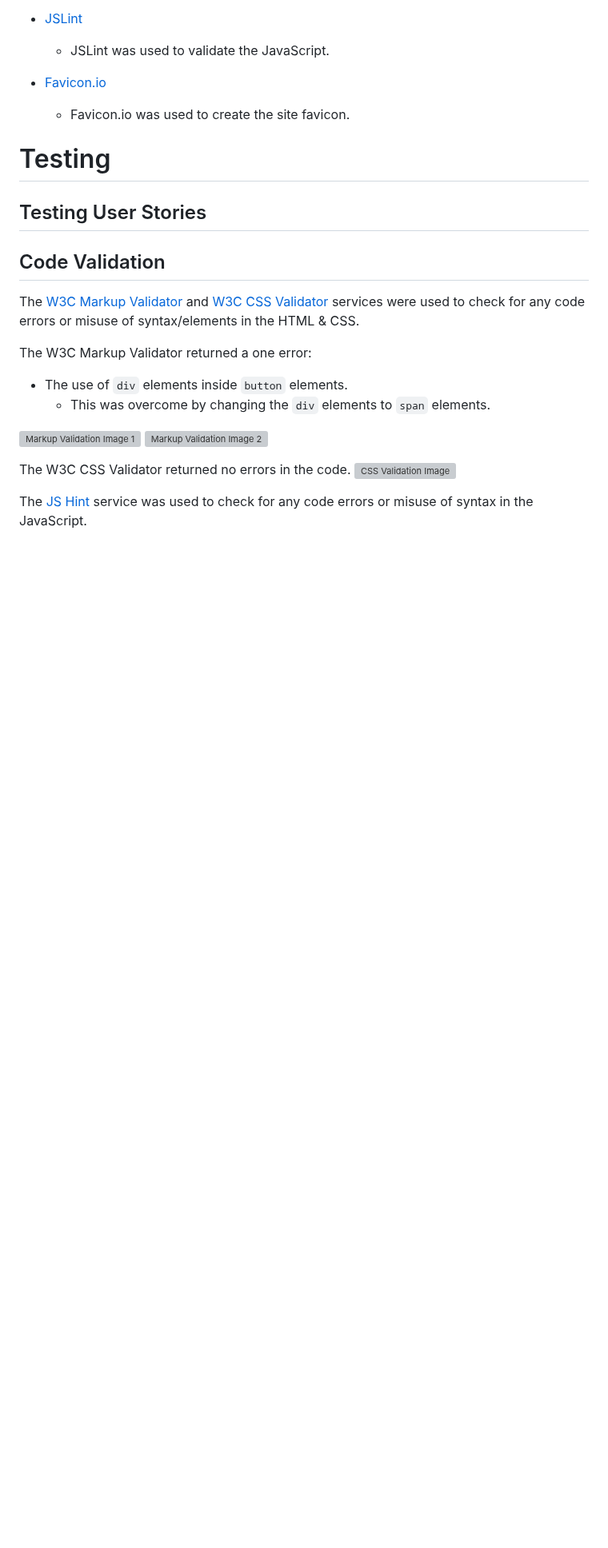
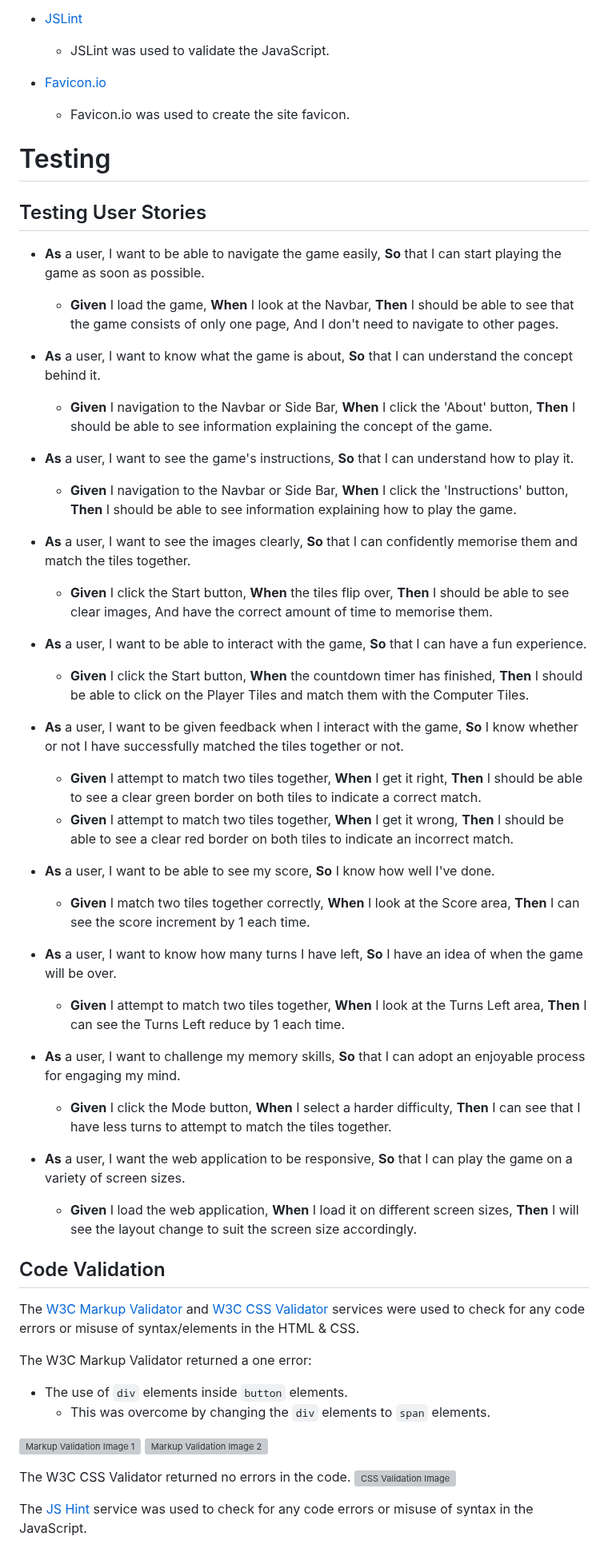
Before and after one commit to DanHodgson12/Match-a-Tile, a Markdown page: README.md, the part around one of its changes. Shown at 80% size. Rendered like a GitHub page; blank space fills up the shorter version; grey boxes are pictures that could not be loaded.

Commit message:
feat: added Testing User Stories section to README

```diff
--- a/README.md
+++ b/README.md
@@ -301,6 +301,37 @@ No other links or information were included in the Footer as the developer thoug
 
 ## Testing User Stories
 
+- __As__ a user, I want to be able to navigate the game easily, __So__ that I can start playing the game as soon as possible.
+  - __Given__ I load the game, __When__ I look at the Navbar, __Then__ I should be able to see that the game consists of only one page, And I don't need to navigate to other pages.
+
+- __As__ a user, I want to know what the game is about, __So__ that I can understand the concept behind it.
+  - __Given__ I navigation to the Navbar or Side Bar, __When__ I click the 'About' button, __Then__ I should be able to see information explaining the concept of the game.
+
+- __As__ a user, I want to see the game's instructions, __So__ that I can understand how to play it.
+  - __Given__ I navigation to the Navbar or Side Bar, __When__ I click the 'Instructions' button, __Then__ I should be able to see information explaining how to play the game.
+
+- __As__ a user, I want to see the images clearly, __So__ that I can confidently memorise them and match the tiles together.
+  - __Given__ I click the Start button, __When__ the tiles flip over, __Then__ I should be able to see clear images, And have the correct amount of time to memorise them.
+
+- __As__ a user, I want to be able to interact with the game, __So__ that I can have a fun experience.
+  - __Given__ I click the Start button, __When__ the countdown timer has finished, __Then__ I should be able to click on the Player Tiles and match them with the Computer Tiles.
+
+- __As__ a user, I want to be given feedback when I interact with the game, __So__ I know whether or not I have successfully matched the tiles together or not.
+  - __Given__ I attempt to match two tiles together, __When__ I get it right, __Then__ I should be able to see a clear green border on both tiles to indicate a correct match.
+  - __Given__ I attempt to match two tiles together, __When__ I get it wrong, __Then__ I should be able to see a clear red border on both tiles to indicate an incorrect match.
+
+- __As__ a user, I want to be able to see my score, __So__ I know how well I've done.
+  - __Given__ I match two tiles together correctly, __When__ I look at the Score area, __Then__ I can see the score increment by 1 each time.
+
+- __As__ a user, I want to know how many turns I have left, __So__ I have an idea of when the game will be over.
+  - __Given__ I attempt to match two tiles together, __When__ I look at the Turns Left area, __Then__ I can see the Turns Left reduce by 1 each time.
+
+- __As__ a user, I want to challenge my memory skills, __So__ that I can adopt an enjoyable process for engaging my mind.
+  - __Given__ I click the Mode button, __When__ I select a harder difficulty, __Then__ I can see that I have less turns to attempt to match the tiles together.
+
+- __As__ a user, I want the web application to be responsive, __So__ that I can play the game on a variety of screen sizes.
+  - __Given__ I load the web application, __When__ I load it on different screen sizes, __Then__ I will see the layout change to suit the screen size accordingly.
+
 ## Code Validation
 
 The [W3C Markup Validator](https://validator.w3.org/) and [W3C CSS Validator](https://jigsaw.w3.org/css-validator/) services were used to check for any code errors or misuse of syntax/elements in the HTML & CSS.
```
Also changed, not shown: other parts of README.md (+2 -2 lines).
